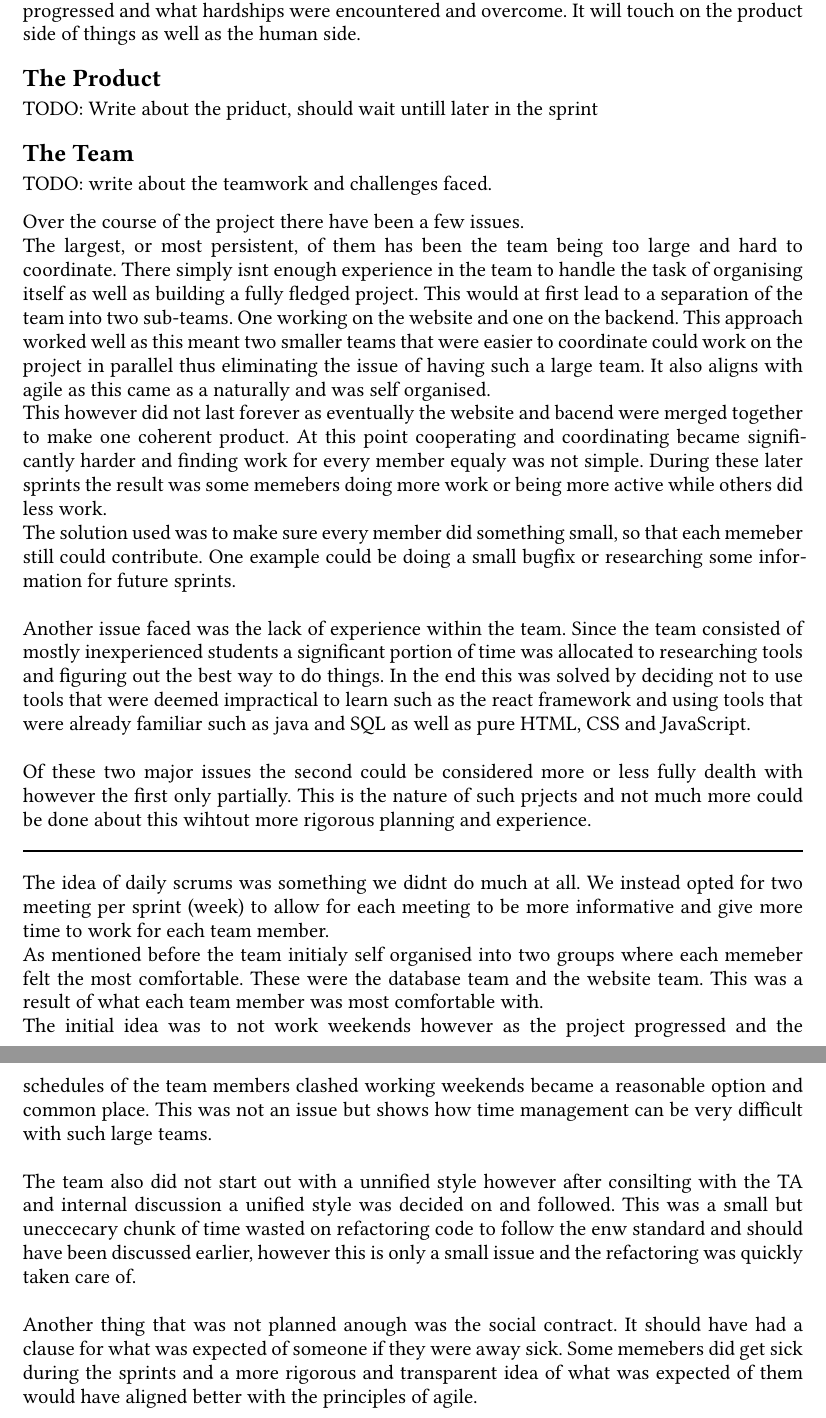
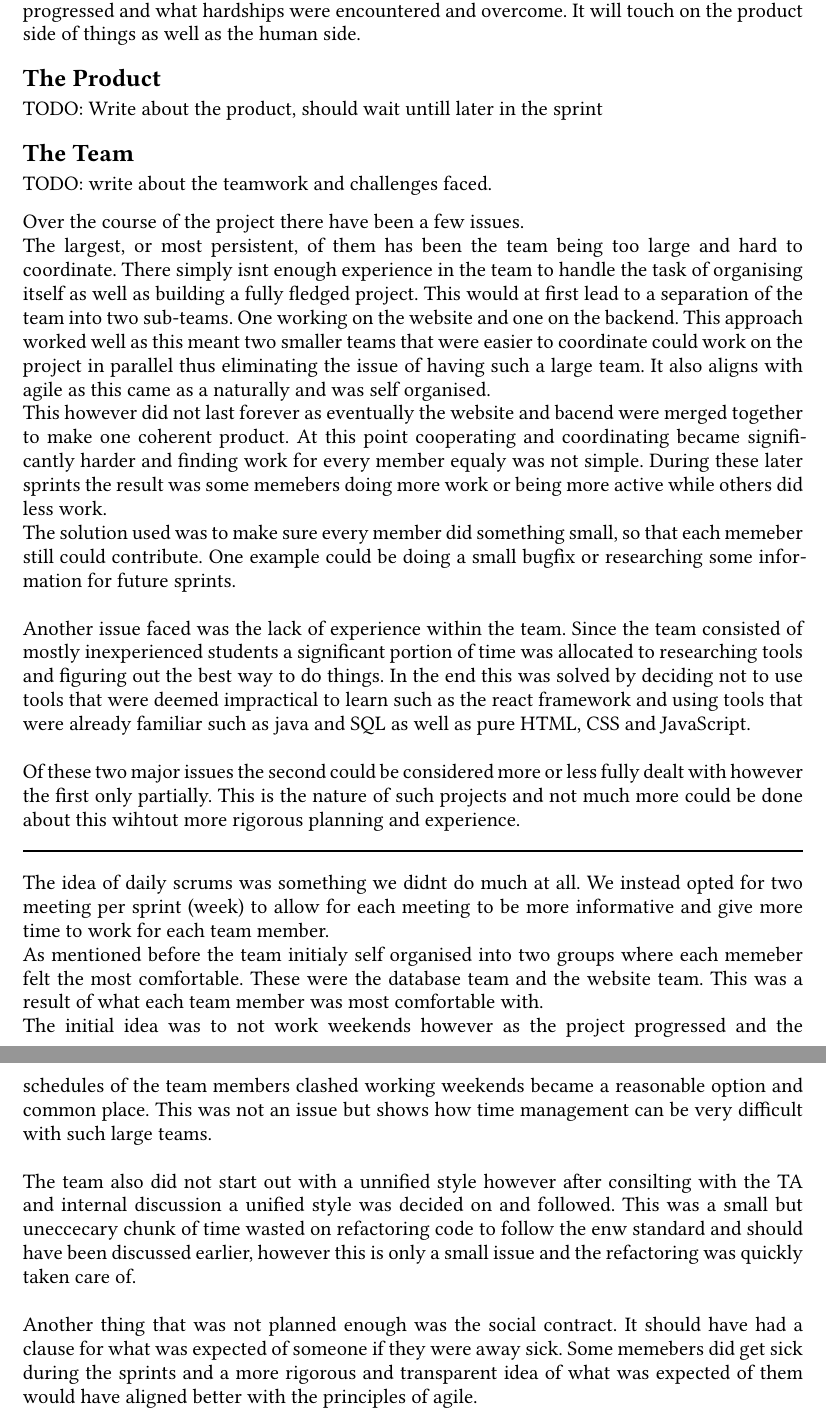
Before and after one commit to Jourmumriken/Real-Housewives-Of-Agile, a Typst document (report/report.typ): two parts of pages 1 and 2 of 2, joined at a grey line, cut so that both start at the same text. Compiled offline with Typst 0.15; a missing font is replaced by an installed copy or a similar font.

Commit message:
Update report.typ
Fixed some small spelling mistakes

```diff
--- a/report/report.typ
+++ b/report/report.typ
@@ -28,7 +28,7 @@ This report aims to show how the project of group 14, aka "The real housewives o
 
 == The Product
 
-TODO: Write about the priduct, should wait untill later in the sprint
+TODO: Write about the product, should wait untill later in the sprint
 
 == The Team
 
@@ -41,7 +41,7 @@ The solution used was to make sure every member did something small, so that eac
 \
 Another issue faced was the lack of experience within the team. Since the team consisted of mostly inexperienced students a significant portion of time was allocated to researching tools and figuring out the best way to do things. In the end this was solved by deciding not to use tools that were deemed impractical to learn such as the react framework and using tools that were already familiar such as java and SQL as well as pure HTML, CSS and JavaScript.\
 \
-Of these two major issues the second could be considered more or less fully dealth with however the first only partially. This is the nature of such prjects and not much more could be done about this wihtout more rigorous planning and experience.\
+Of these two major issues the second could be considered more or less fully dealt with however the first only partially. This is the nature of such projects and not much more could be done about this wihtout more rigorous planning and experience.\
 #line(length:100%)
 The idea of daily scrums was something we didnt do much at all. We instead opted for two meeting per sprint (week) to allow for each meeting to be more informative and give more time to work for each team member.\
 As mentioned before the team initialy self organised into two groups where each memeber felt the most comfortable. These were the database team and the website team. This was a result of what each team member was most comfortable with.\
@@ -49,4 +49,4 @@ The initial idea was to not work weekends however as the project progressed and
 \
 The team also did not start out with a unnified style however after consilting with the TA and internal discussion a unified style was decided on and followed. This was a small but uneccecary chunk of time wasted on refactoring code to follow the enw standard and should have been discussed earlier, however this is only a small issue and the refactoring was quickly taken care of.\
 \
-Another thing that was not planned anough was the social contract. It should have had a clause for what was expected of someone if they were away sick. Some memebers did get sick during the sprints and a more rigorous and transparent idea of what was expected of them would have aligned better with the principles of agile.
+Another thing that was not planned enough was the social contract. It should have had a clause for what was expected of someone if they were away sick. Some memebers did get sick during the sprints and a more rigorous and transparent idea of what was expected of them would have aligned better with the principles of agile.
```
